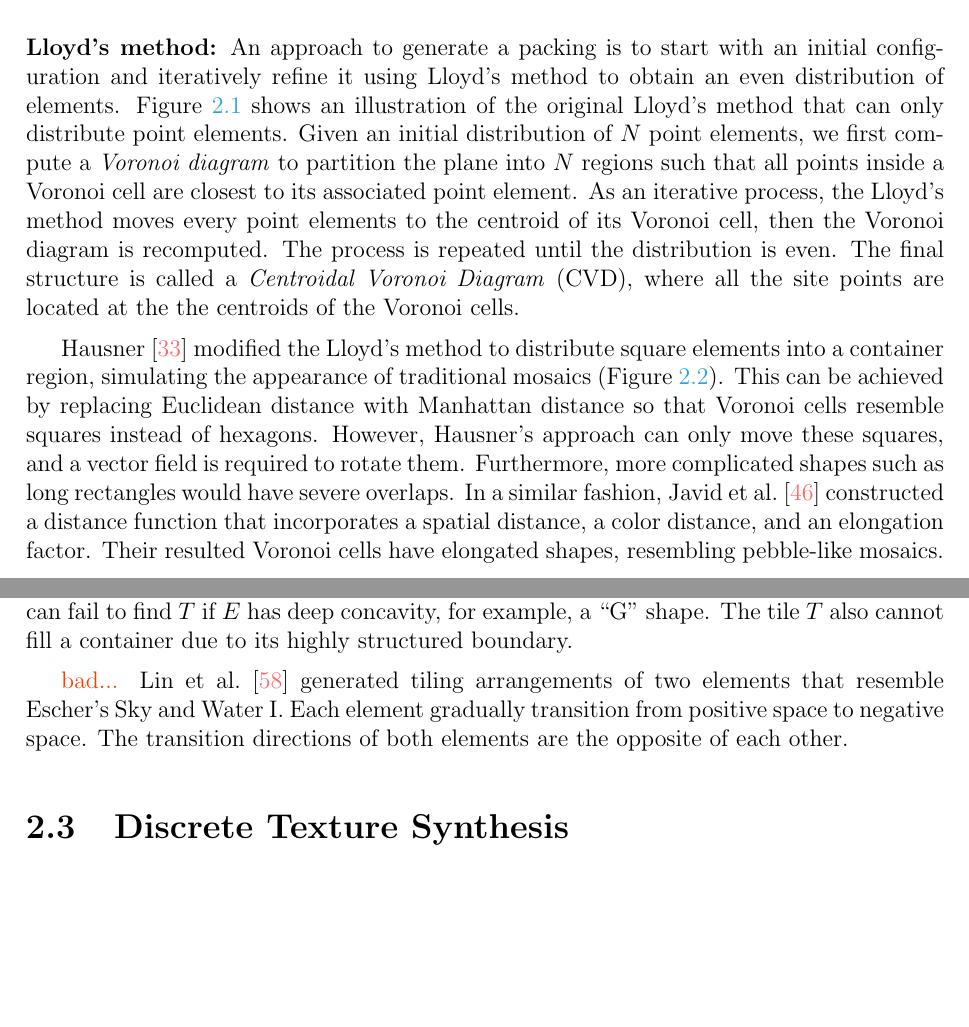
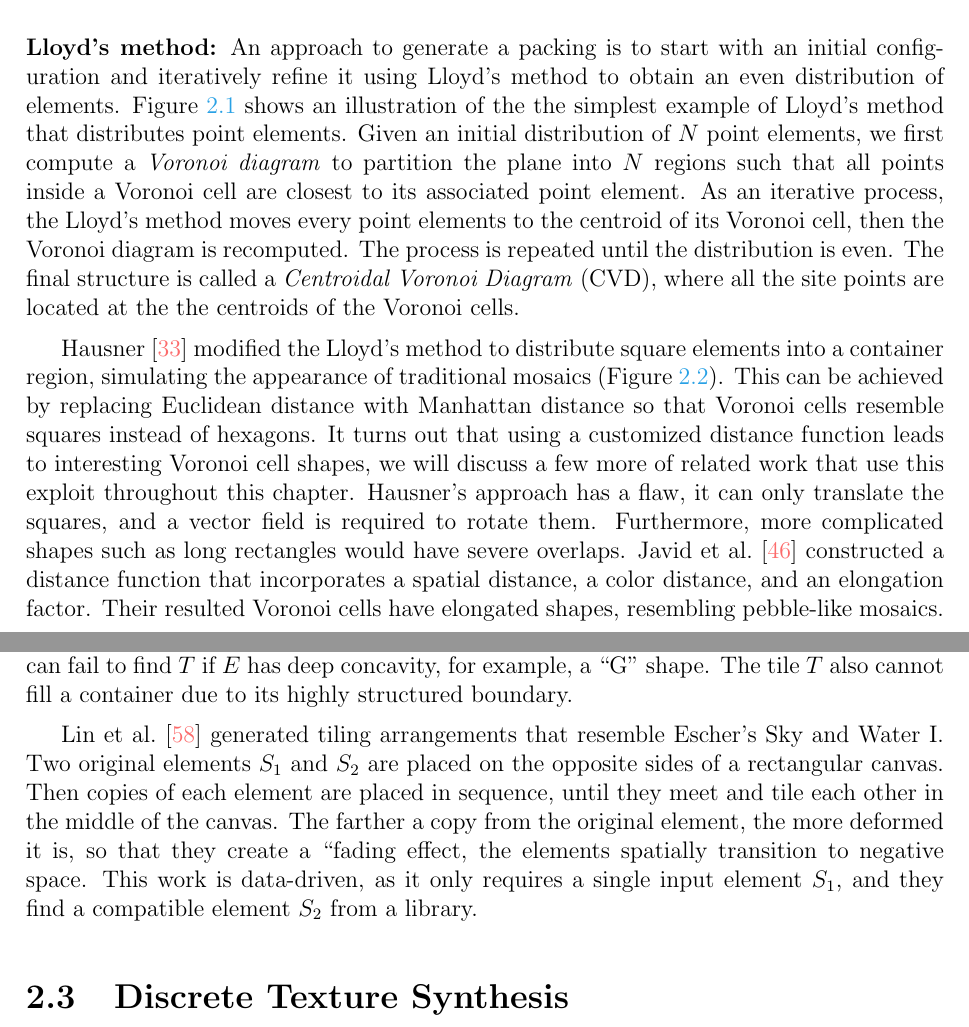
Before and after one commit to azer89/UWaterloo_PhD_Thesis, a LaTeX thesis (thesis.tex, which reads 02_related_work.tex): two parts of pages 24 and 31 of 140, joined at a grey line, cut so that both start at the same text, the shorter picture padded with empty space. Compiled offline with pdfLaTeX.

Commit message:
Update 02_related_work.tex

```diff
--- a/02_related_work.tex
+++ b/02_related_work.tex
@@ -79,7 +79,8 @@ A calligraphy packing of an ``elephant'.}
 \textbf{Lloyd's method:}
 An approach to generate a packing is to start with an initial configuration and iteratively refine it using Lloyd's method
 to obtain an even distribution of elements.
-Figure~\ref{fig_lloyds_method} shows an illustration of the original Lloyd's method that can only distribute point elements.
+Figure~\ref{fig_lloyds_method} shows an illustration of the the simplest example of
+Lloyd's method that distributes point elements.
 Given an initial distribution of $N$ point elements,
 we first compute a \textit{Voronoi diagram} to partition the plane into $N$ regions such that
 all points inside a Voronoi cell are closest to its associated point element.
@@ -93,9 +94,11 @@ where all the site points are located at the the centroids of the Voronoi cells.
 Hausner~\cite{Hausner2001} modified the Lloyd's method to distribute square elements into a container
 region, simulating the appearance of traditional mosaics (Figure~\ref{fig_related_hausner}).
 This can be achieved by replacing Euclidean distance with Manhattan distance so that Voronoi cells resemble squares instead of hexagons.
-However, Hausner's approach can only move these squares, and a vector field is required to rotate them.
+It turns out that using a customized distance function leads to interesting Voronoi cell shapes,
+we will discuss a few more of related work that use this exploit throughout this chapter.
+Hausner's approach has a flaw, it can only translate the squares, and a vector field is required to rotate them.
 Furthermore, more complicated shapes such as long rectangles would have severe overlaps.
-In a similar fashion, Javid et al.~\cite{Javid2019} constructed a distance function that
+Javid et al.~\cite{Javid2019} constructed a distance function that
 incorporates a spatial distance, a color distance, and an elongation factor. Their resulted
 Voronoi cells have elongated shapes, resembling pebble-like mosaics.
 
@@ -184,11 +186,15 @@ $T$ is often perceptually unrecognizable from its silhouette unless an interior
 They can fail to find $T$ if $E$ has deep concavity, for example, a ``G'' shape.
 The tile $T$ also cannot fill a container due to its highly structured boundary.
 
-\mynote{bad...}
-Lin et al.~\cite{Lin2018} generated tiling arrangements of two elements that resemble Escher's Sky and Water I.
-Each element gradually transition from positive space to negative space.
-The transition directions of both elements are the opposite of each other.
 
+Lin et al.~\cite{Lin2018} generated tiling arrangements that resemble Escher's Sky and Water I.
+Two original elements $S_1$ and $S_2$ are placed on the opposite sides of a rectangular canvas.
+Then copies of each element are placed in sequence,
+until they meet and tile each other in the middle of the canvas.
+The farther a copy from the original element, the more deformed it is, so that they
+create a ``fading effect, the elements spatially transition to negative space.
+This work is data-driven, as it only requires a single input element $S_1$,
+and they find a compatible element $S_2$ from a library.
 
 
 %%%%%%%%%%%%%%%%%%%%%%%%%%%%%%%%%%%%%%%%%%%%%%%%%%%%%%%%%%
```
Also changed, not shown: 02_related_work.tex (11 more changed lines).
